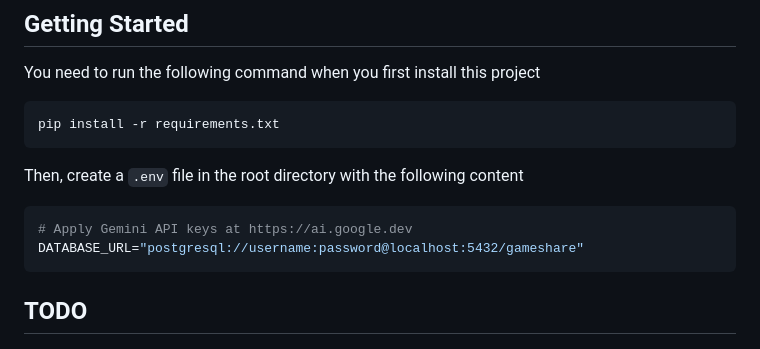
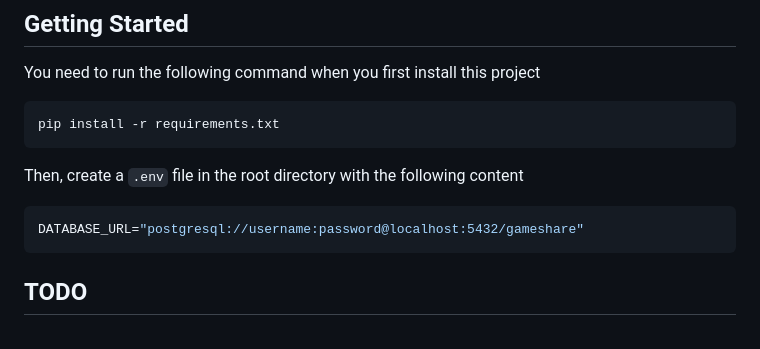
Before and after one commit to ApplicationProgramingTeamwork/gameshare, a Markdown page: README.md, the part around the change. Drawn GitHub-style.

````diff
--- a/README.md
+++ b/README.md
@@ -8,7 +8,6 @@ pip install -r requirements.txt
 ```
 Then, create a `.env` file in the root directory with the following content
 ```shell
-# Apply Gemini API keys at https://ai.google.dev
 DATABASE_URL="postgresql://username:password@localhost:5432/gameshare"
 ```
 
````
